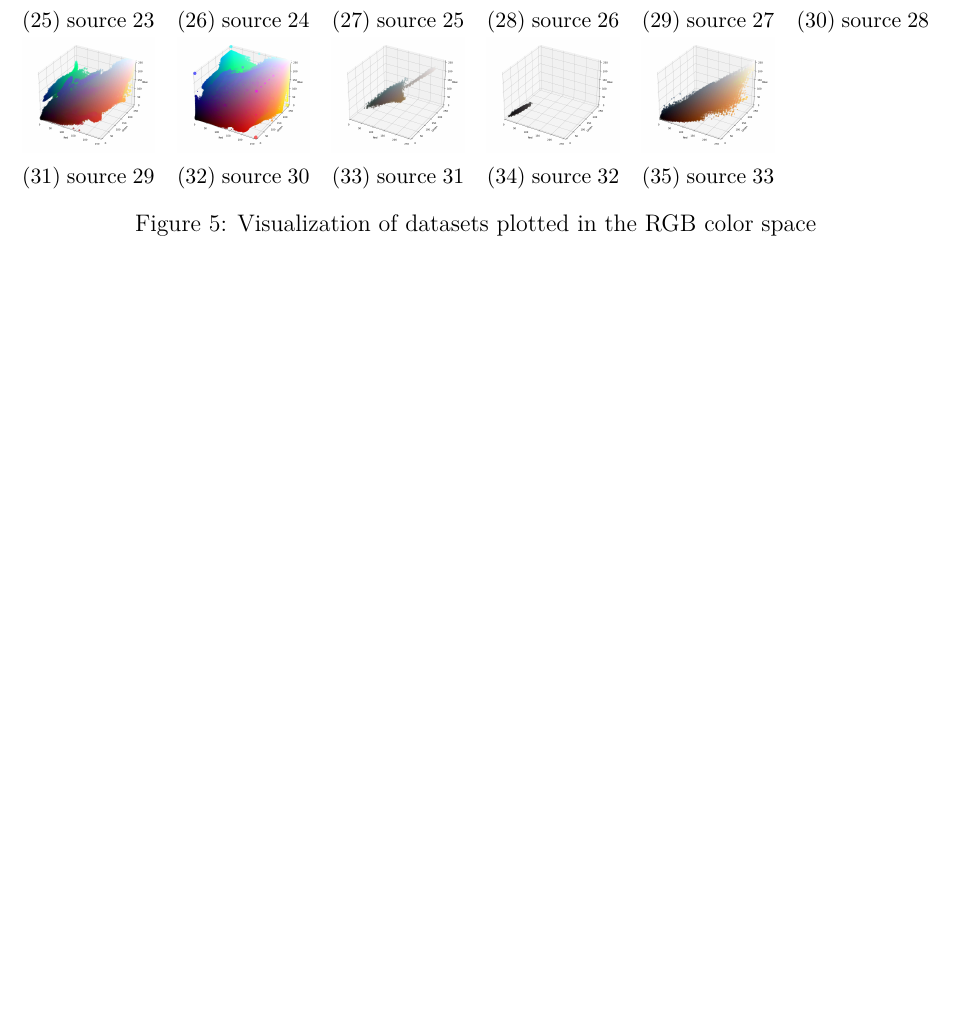
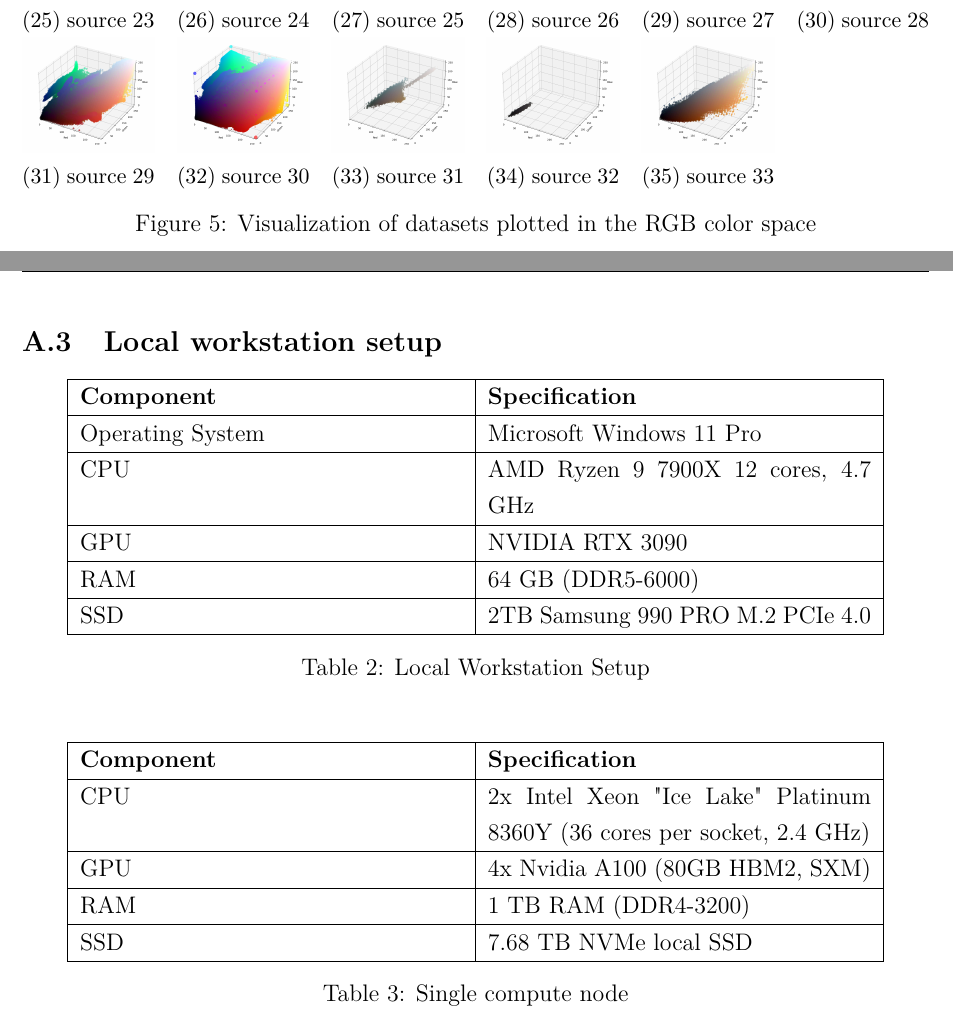
Before and after one commit to DennisGoss99/MasterThesis, a LaTeX thesis (latex/masterthesis.tex, which reads latex/pages/appendix.tex): part of page 21 of 23 before the commit and two parts of pages 21 and 22 of 24 after it, the two joined at a grey line, cut so that both start at the same text, the shorter picture padded with empty space. Compiled offline with pdfLaTeX.

Commit message:
add appendix workstations

```diff
--- a/latex/pages/appendix.tex
+++ b/latex/pages/appendix.tex
@@ -68,4 +70,38 @@
     \end{subfigure}
     \caption{Visualization of datasets plotted in the RGB color space}
     \label{fig:rgb_all}
+
 \end{figure}
+
+\newpage
+
+\subsection{Local workstation setup}
+
+\begin{table}[H]
+    \centering
+    \begin{tabularx}{0.90\textwidth}{|X|X|}
+    \hline
+    \textbf{Component} & \textbf{Specification} \\ \hline
+    Operating System & Microsoft Windows 11 Pro \\ \hline
+    CPU & AMD Ryzen 9 7900X 12 cores, 4.7 GHz \\ \hline
+    GPU & NVIDIA RTX 3090 \\ \hline
+    RAM & 64 GB (DDR5-6000) \\ \hline
+    SSD & 2TB Samsung 990 PRO M.2 PCIe 4.0 \\ \hline
+    \end{tabularx}
+    \caption{Local Workstation Setup}
+    \label{table:workstation_setup}
+\end{table}
+
+\begin{table}[H]
+    \centering
+    \begin{tabularx}{0.90\textwidth}{|X|X|}
+    \hline
+    \textbf{Component} & \textbf{Specification} \\ \hline
+    CPU & 2x Intel Xeon "Ice Lake" Platinum 8360Y (36 cores per socket, 2.4 GHz) \\ \hline
+    GPU & 4x Nvidia A100 (80GB HBM2, SXM) \\ \hline
+    RAM & 1 TB RAM (DDR4-3200) \\ \hline
+    SSD & 7.68 TB NVMe local SSD \\ \hline
+    \end{tabularx}
+    \caption{Single compute node}
+    \label{table:server_setup}
+\end{table}
```
Also changed, not shown: latex/pages/appendix.tex (2 more changed lines).
